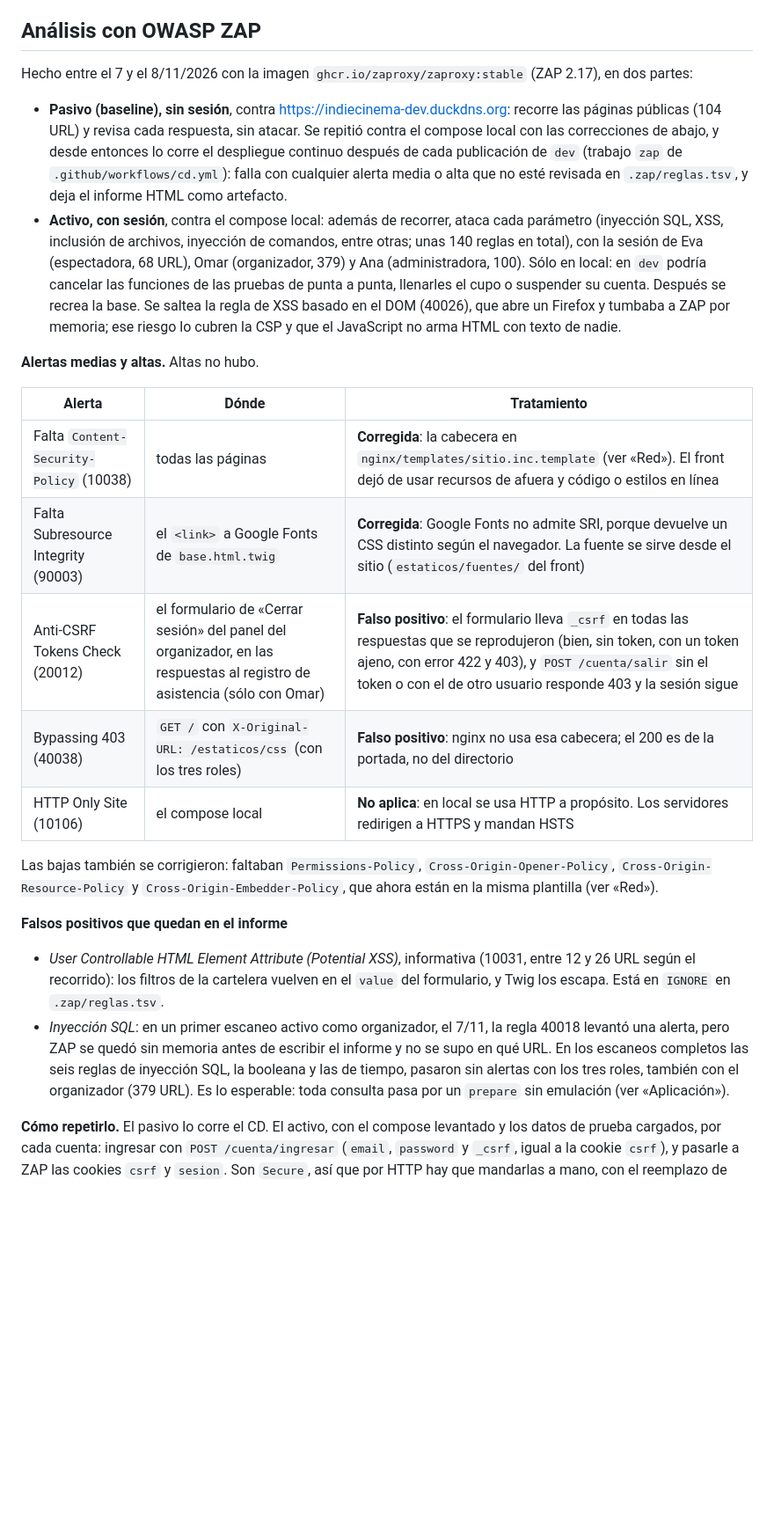
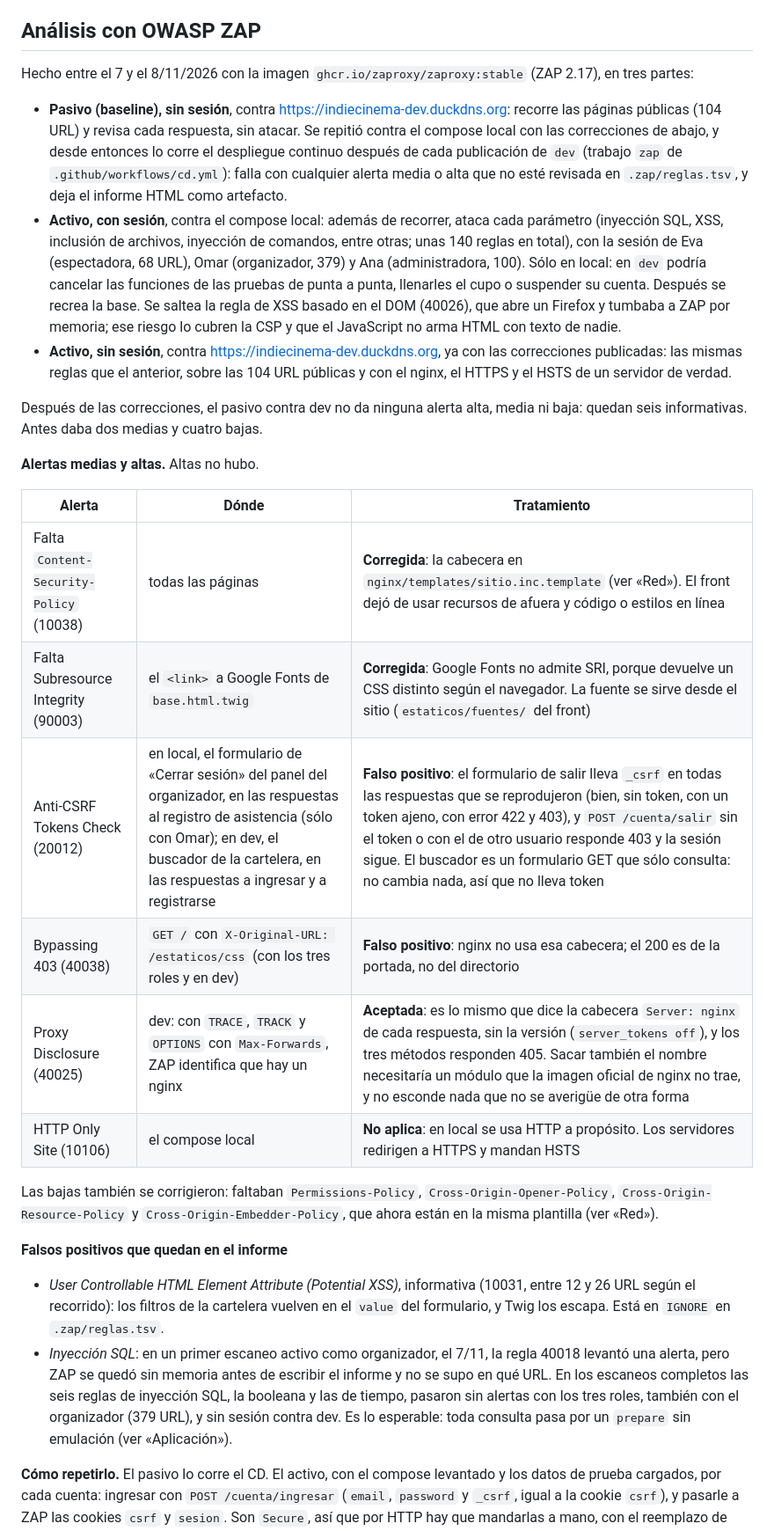
Before and after one commit to cerberus-paw/backend-indiecinema, a Markdown page: docs/seguridad.md, the part around the change. Shown at 88% size. Drawn GitHub-style; blank space fills up the shorter version.

Commit message:
docs: el escaneo activo de ZAP sin sesión contra dev (IC-310)

```diff
--- a/docs/seguridad.md
+++ b/docs/seguridad.md
@@ -143,8 +143,8 @@ la sección siguiente, que atacó el sitio con cada rol.
 
 ## Análisis con OWASP ZAP
 
-Hecho entre el 7 y el 8/11/2026 con la imagen `ghcr.io/zaproxy/zaproxy:stable` (ZAP 2.17), en dos
-partes:
+Hecho entre el 7 y el 8/11/2026 con la imagen `ghcr.io/zaproxy/zaproxy:stable` (ZAP 2.17), en
+tres partes:
 
 - **Pasivo (baseline), sin sesión**, contra https://indiecinema-dev.duckdns.org: recorre las páginas
   públicas (104 URL) y revisa cada respuesta, sin atacar. Se repitió contra el compose local con las
@@ -158,6 +158,12 @@ partes:
   llenarles el cupo o suspender su cuenta. Después se recrea la base. Se saltea la regla de XSS
   basado en el DOM (40026), que abre un Firefox y tumbaba a ZAP por memoria; ese riesgo lo cubren la
   CSP y que el JavaScript no arma HTML con texto de nadie.
+- **Activo, sin sesión**, contra https://indiecinema-dev.duckdns.org, ya con las correcciones
+  publicadas: las mismas reglas que el anterior, sobre las 104 URL públicas y con el nginx, el
+  HTTPS y el HSTS de un servidor de verdad.
+
+Después de las correcciones, el pasivo contra dev no da ninguna alerta alta, media ni baja: quedan
+seis informativas. Antes daba dos medias y cuatro bajas.
 
 **Alertas medias y altas.** Altas no hubo.
 
@@ -165,8 +171,9 @@ partes:
 |---|---|---|
 | Falta `Content-Security-Policy` (10038) | todas las páginas | **Corregida**: la cabecera en `nginx/templates/sitio.inc.template` (ver «Red»). El front dejó de usar recursos de afuera y código o estilos en línea |
 | Falta Subresource Integrity (90003) | el `<link>` a Google Fonts de `base.html.twig` | **Corregida**: Google Fonts no admite SRI, porque devuelve un CSS distinto según el navegador. La fuente se sirve desde el sitio (`estaticos/fuentes/` del front) |
-| Anti-CSRF Tokens Check (20012) | el formulario de «Cerrar sesión» del panel del organizador, en las respuestas al registro de asistencia (sólo con Omar) | **Falso positivo**: el formulario lleva `_csrf` en todas las respuestas que se reprodujeron (bien, sin token, con un token ajeno, con error 422 y 403), y `POST /cuenta/salir` sin el token o con el de otro usuario responde 403 y la sesión sigue |
-| Bypassing 403 (40038) | `GET /` con `X-Original-URL: /estaticos/css` (con los tres roles) | **Falso positivo**: nginx no usa esa cabecera; el 200 es de la portada, no del directorio |
+| Anti-CSRF Tokens Check (20012) | en local, el formulario de «Cerrar sesión» del panel del organizador, en las respuestas al registro de asistencia (sólo con Omar); en dev, el buscador de la cartelera, en las respuestas a ingresar y a registrarse | **Falso positivo**: el formulario de salir lleva `_csrf` en todas las respuestas que se reprodujeron (bien, sin token, con un token ajeno, con error 422 y 403), y `POST /cuenta/salir` sin el token o con el de otro usuario responde 403 y la sesión sigue. El buscador es un formulario GET que sólo consulta: no cambia nada, así que no lleva token |
+| Bypassing 403 (40038) | `GET /` con `X-Original-URL: /estaticos/css` (con los tres roles y en dev) | **Falso positivo**: nginx no usa esa cabecera; el 200 es de la portada, no del directorio |
+| Proxy Disclosure (40025) | dev: con `TRACE`, `TRACK` y `OPTIONS` con `Max-Forwards`, ZAP identifica que hay un nginx | **Aceptada**: es lo mismo que dice la cabecera `Server: nginx` de cada respuesta, sin la versión (`server_tokens off`), y los tres métodos responden 405. Sacar también el nombre necesitaría un módulo que la imagen oficial de nginx no trae, y no esconde nada que no se averigüe de otra forma |
 | HTTP Only Site (10106) | el compose local | **No aplica**: en local se usa HTTP a propósito. Los servidores redirigen a HTTPS y mandan HSTS |
 
 Las bajas también se corrigieron: faltaban `Permissions-Policy`, `Cross-Origin-Opener-Policy`,
@@ -181,8 +188,8 @@ plantilla (ver «Red»).
 - *Inyección SQL*: en un primer escaneo activo como organizador, el 7/11, la regla 40018 levantó una
   alerta, pero ZAP se quedó sin memoria antes de escribir el informe y no se supo en qué URL. En los
   escaneos completos las seis reglas de inyección SQL, la booleana y las de tiempo, pasaron sin
-  alertas con los tres roles, también con el organizador (379 URL). Es lo esperable: toda consulta
-  pasa por un `prepare` sin emulación (ver «Aplicación»).
+  alertas con los tres roles, también con el organizador (379 URL), y sin sesión contra dev. Es lo
+  esperable: toda consulta pasa por un `prepare` sin emulación (ver «Aplicación»).
 
 **Cómo repetirlo.** El pasivo lo corre el CD. El activo, con el compose levantado y los datos de
 prueba cargados, por cada cuenta: ingresar con `POST /cuenta/ingresar` (`email`, `password` y
```
